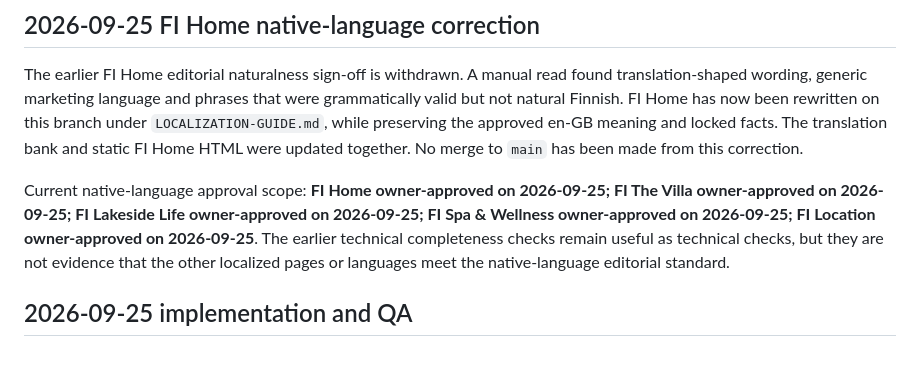
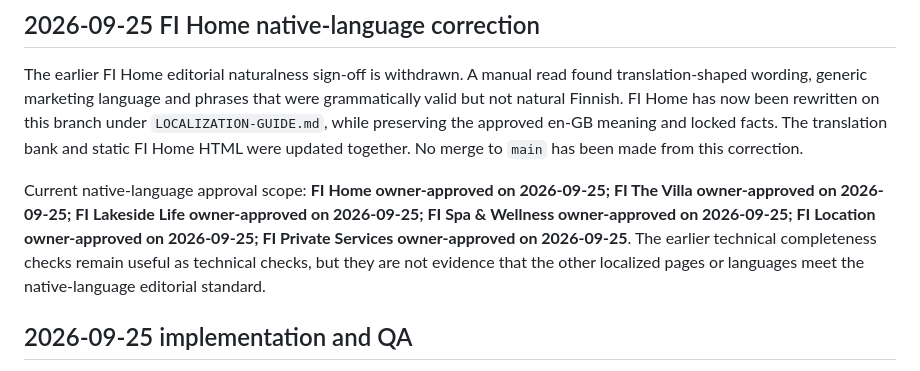
Before and after one commit to seppovarpukari-oss/lakeside-villa-and-spa, a Markdown page: LOCALIZATION-STATUS.md, the part around the change. Drawn GitHub-style.

Commit message:
Record owner approval of Finnish Private Services copy

```diff
--- a/LOCALIZATION-STATUS.md
+++ b/LOCALIZATION-STATUS.md
@@ -14,7 +14,7 @@ The Finnish Home visible editorial copy was finalized through owner review, usin
 
 The earlier FI Home editorial naturalness sign-off is withdrawn. A manual read found translation-shaped wording, generic marketing language and phrases that were grammatically valid but not natural Finnish. FI Home has now been rewritten on this branch under `LOCALIZATION-GUIDE.md`, while preserving the approved en-GB meaning and locked facts. The translation bank and static FI Home HTML were updated together. No merge to `main` has been made from this correction.
 
-Current native-language approval scope: **FI Home owner-approved on 2026-09-25; FI The Villa owner-approved on 2026-09-25; FI Lakeside Life owner-approved on 2026-09-25; FI Spa & Wellness owner-approved on 2026-09-25; FI Location owner-approved on 2026-09-25**. The earlier technical completeness checks remain useful as technical checks, but they are not evidence that the other localized pages or languages meet the native-language editorial standard.
+Current native-language approval scope: **FI Home owner-approved on 2026-09-25; FI The Villa owner-approved on 2026-09-25; FI Lakeside Life owner-approved on 2026-09-25; FI Spa & Wellness owner-approved on 2026-09-25; FI Location owner-approved on 2026-09-25; FI Private Services owner-approved on 2026-09-25**. The earlier technical completeness checks remain useful as technical checks, but they are not evidence that the other localized pages or languages meet the native-language editorial standard.
 
 ## 2026-09-25 implementation and QA
 
```
